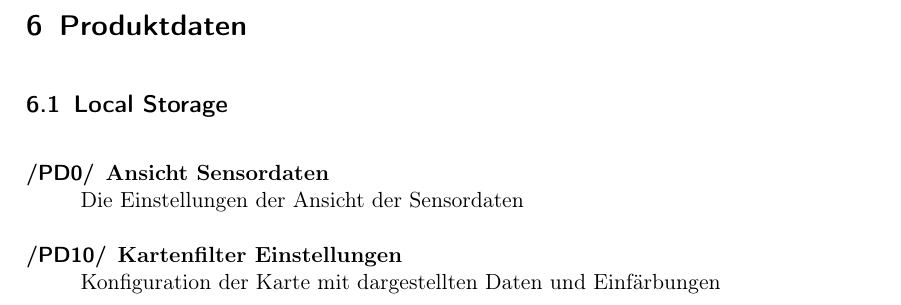
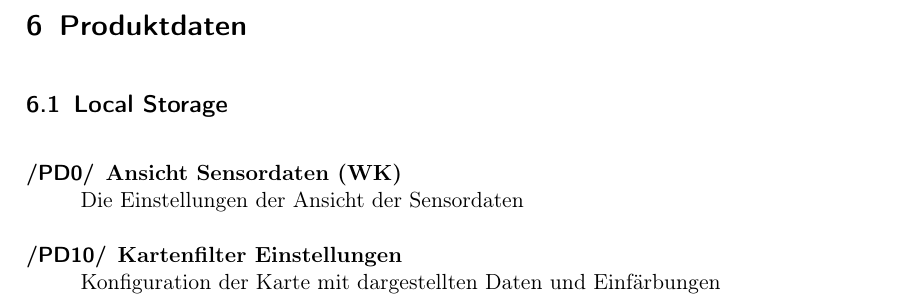
Before and after one commit to JonaEnz/pse-airquality-1, a LaTeX document (Pflichtenheft/Pflichtenheft.tex, which reads Pflichtenheft/chapters/Produktdaten.tex): part of page 13 of 23, cut so that both start at the same text. Compiled offline with pdfLaTeX.

Commit message:
Make PD a WK

```diff
--- a/Pflichtenheft/chapters/Produktdaten.tex
+++ b/Pflichtenheft/chapters/Produktdaten.tex
@@ -2,7 +2,8 @@
 
 \subsection{Local Storage}
 \begin{Kriterien}{PD}
- \item[Ansicht Sensordaten]
+
+ \item[Ansicht Sensordaten (WK)]
     Die Einstellungen der Ansicht der Sensordaten
 
  \item[Kartenfilter Einstellungen]
```
